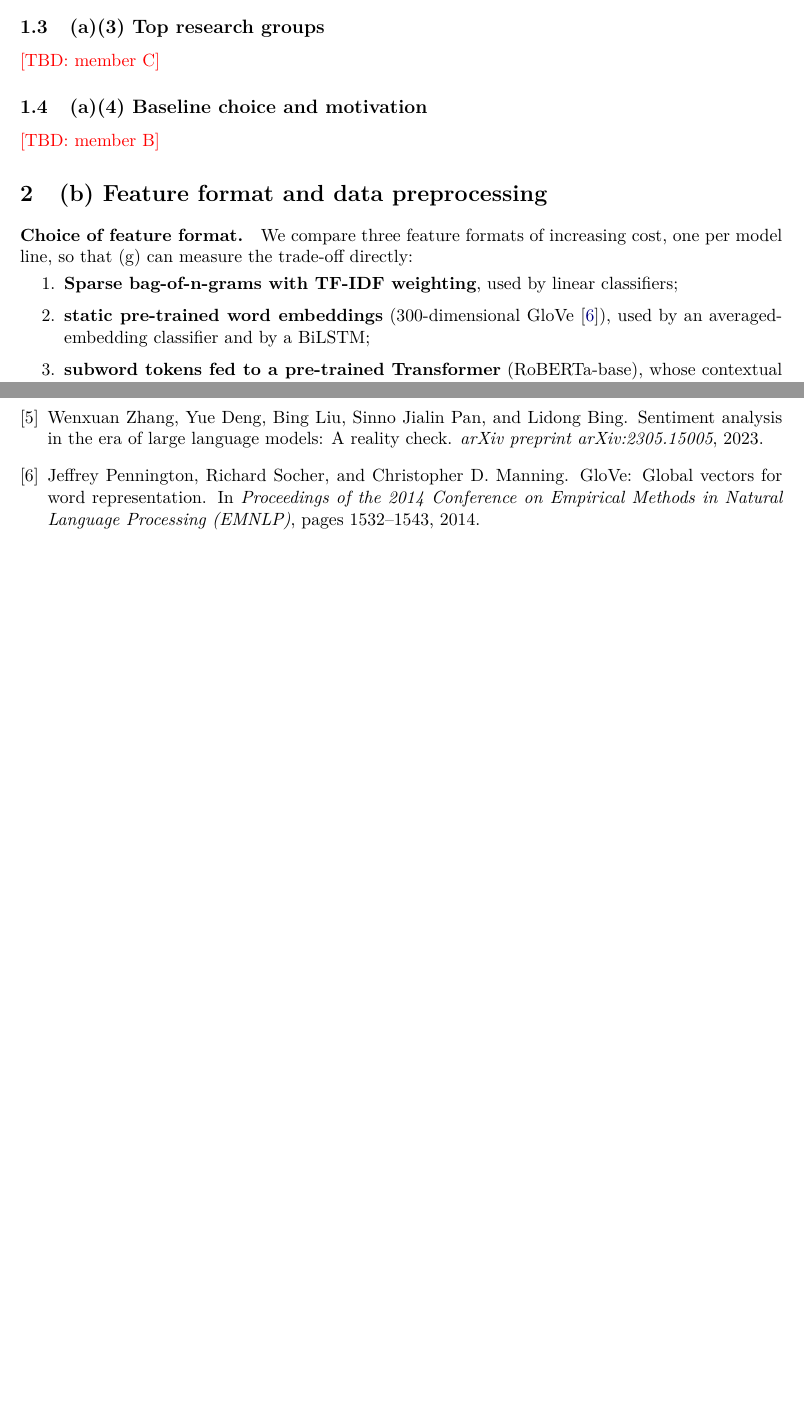
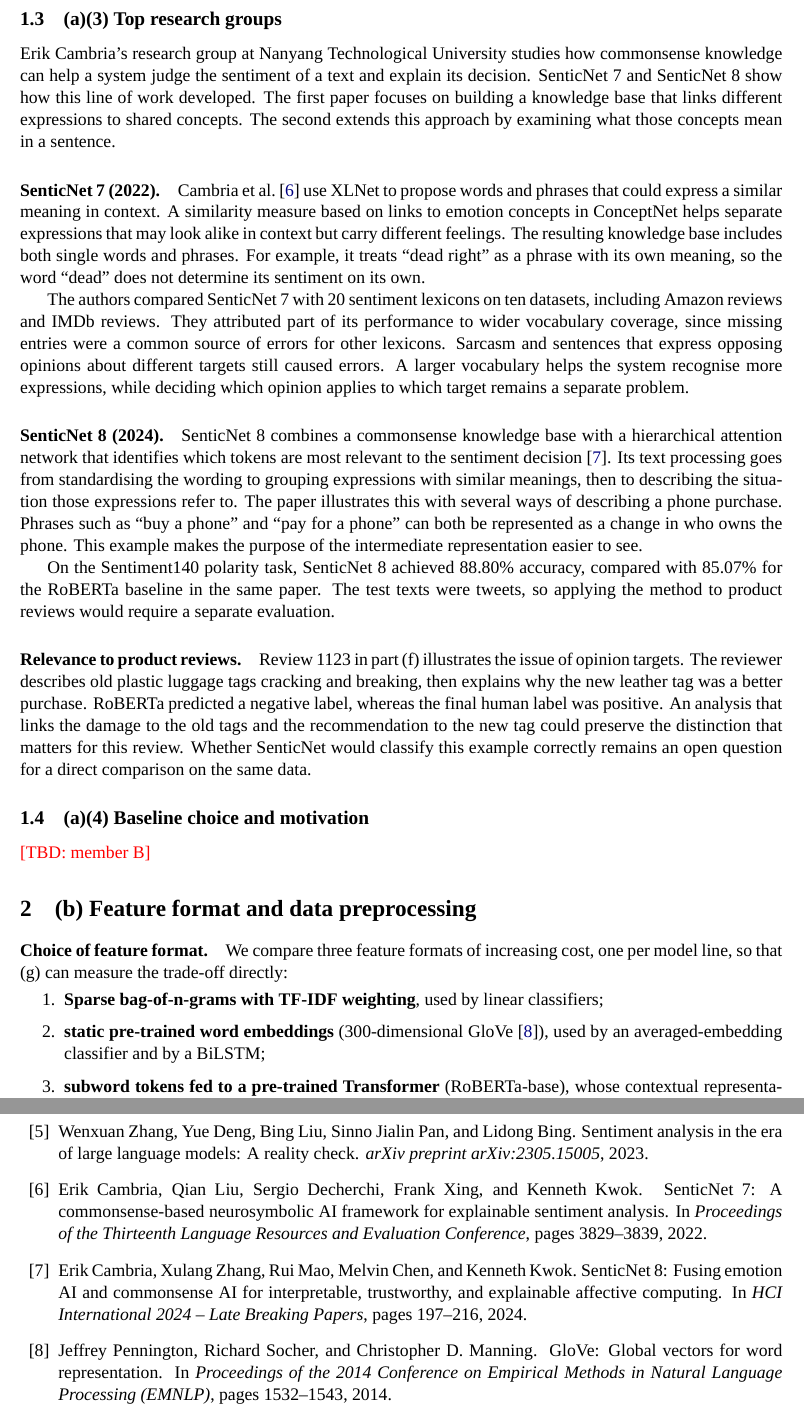
Before and after one commit to electroniko2024/6483project, a LaTeX document (report/main.tex, which reads report/sections/a3.tex): two parts of pages 5 and 15 of 15 before the commit and two parts of pages 4 and 14 of 14 after it, joined at a grey line, cut so that both start at the same text, the shorter picture padded with empty space. Compiled offline with XeLaTeX; a missing font is replaced by an installed copy or a similar font.

Commit message:
Add SenticNet review and reproduction instructions

```diff
--- a/report/main.tex
+++ b/report/main.tex
@@ -1,12 +1,13 @@
 % EE6483 Mini Project (Option 1) report. Master file, integrated by member A.
 % Each section lives in sections/<id>.tex; the owner of each file is noted at
-% its top. Compile: latexmk -pdf main.tex  (or upload the report/ folder to Overleaf)
+% its top. Compile: latexmk -xelatex main.tex  (or upload the report/ folder to Overleaf)
 \documentclass[11pt,a4paper]{article}
 \usepackage[margin=2.2cm]{geometry}
-\usepackage[T1]{fontenc}
-\usepackage{lmodern}
+\usepackage{fontspec}
+\setmainfont{Times New Roman}
 \usepackage{amsmath,amssymb}
 \usepackage{graphicx}
+\usepackage{float}
 \usepackage{booktabs}
 \usepackage{tabularx}
 \usepackage{multirow}
--- a/report/sections/a3.tex
+++ b/report/sections/a3.tex
@@ -1,3 +1,56 @@
-% Owner: member C. Placeholder created by A; replace with the section text.
 \subsection{(a)(3) Top research groups}
-\tbd{member C}
+
+Erik Cambria's research group at Nanyang Technological University
+studies how commonsense knowledge can help a system judge the
+sentiment of a text and explain its decision. SenticNet 7 and
+SenticNet 8 show how this line of work developed. The first paper
+focuses on building a knowledge base that links different expressions
+to shared concepts. The second extends this approach by examining
+what those concepts mean in a sentence.
+
+\paragraph{SenticNet 7 (2022).}
+Cambria et al.~\citep{cambria2022senticnet} use XLNet to propose
+words and phrases that could express a similar meaning in context.
+A similarity measure based on links to emotion concepts in ConceptNet
+helps separate expressions that may look alike in context but carry
+different feelings. The resulting knowledge base includes both
+single words and phrases. For example, it treats ``dead right'' as
+a phrase with its own meaning, so the word ``dead'' does not determine
+its sentiment on its own.
+
+The authors compared SenticNet 7 with 20 sentiment lexicons on ten
+datasets, including Amazon reviews and IMDb reviews. They attributed
+part of its performance to wider vocabulary coverage, since missing
+entries were a common source of errors for other lexicons. Sarcasm
+and sentences that express opposing opinions about different targets
+still caused errors. A larger vocabulary helps the system recognise
+more expressions, while deciding which opinion applies to which
+target remains a separate problem.
+
+\paragraph{SenticNet 8 (2024).}
+SenticNet 8 combines a commonsense knowledge base with a hierarchical
+attention network that identifies which tokens are most relevant
+to the sentiment decision~\citep{cambria2024senticnet}. Its text
+processing goes from standardising the wording to grouping expressions
+with similar meanings, then to describing the situation those
+expressions refer to. The paper illustrates this with several ways
+of describing a phone purchase. Phrases such as ``buy a phone'' and
+``pay for a phone'' can both be represented as a change in who owns
+the phone. This example makes the purpose of the intermediate
+representation easier to see.
+
+On the Sentiment140 polarity task, SenticNet 8 achieved 88.80\%
+accuracy, compared with 85.07\% for the RoBERTa baseline in the same
+paper. The test texts were tweets, so applying the method to product
+reviews would require a separate evaluation.
+
+\paragraph{Relevance to product reviews.}
+Review 1123 in part (f) illustrates the issue of opinion targets.
+The reviewer describes old plastic luggage tags cracking and
+breaking, then explains why the new leather tag was a better
+purchase. RoBERTa predicted a negative label, whereas the final
+human label was positive. An analysis that links the damage to the
+old tags and the recommendation to the new tag could preserve the
+distinction that matters for this review. Whether SenticNet would
+classify this example correctly remains an open question for a
+direct comparison on the same data.
```
Also changed, not shown: report/refs.bib (+15 -1 lines), report/sections/b.tex (+1 -1 lines), README.md, report/main.tex (5 more changed lines).
